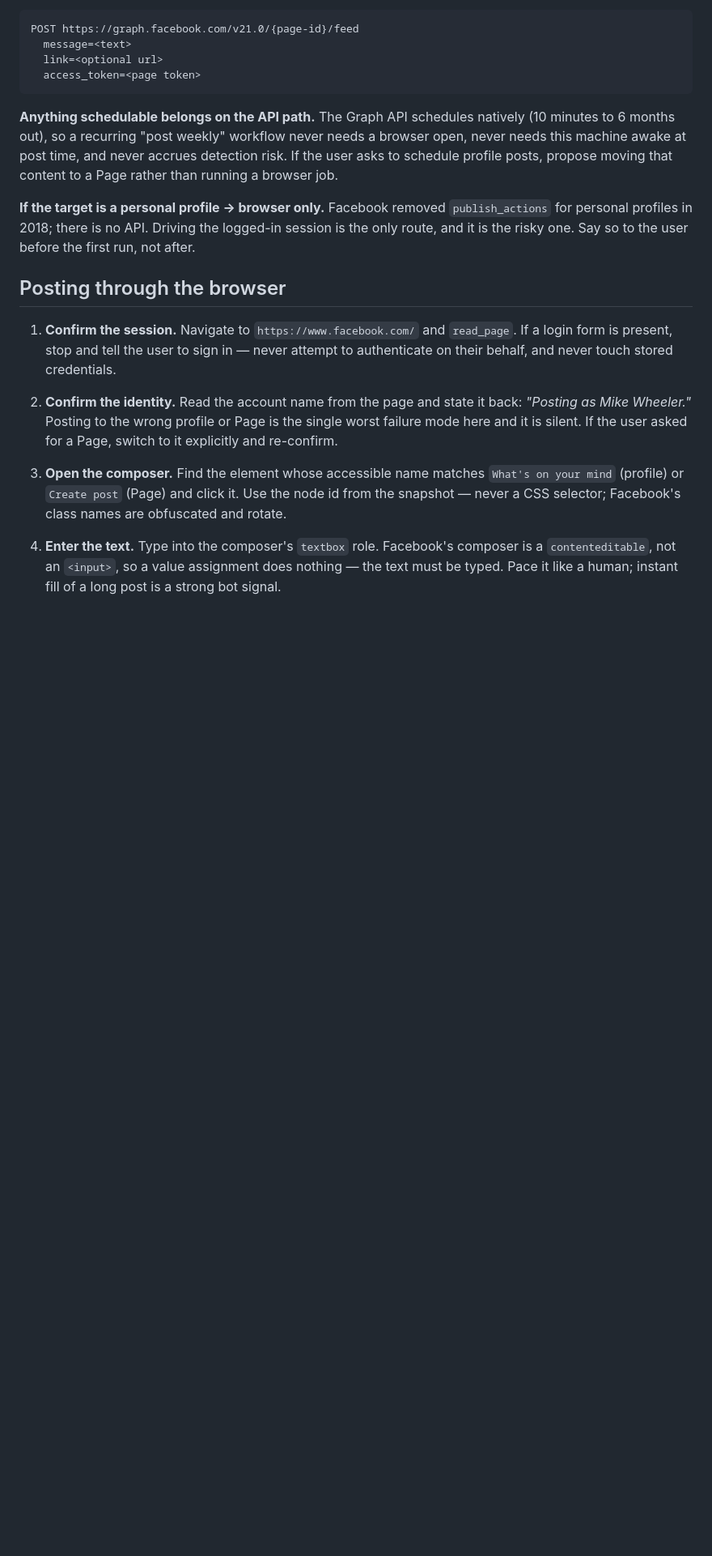
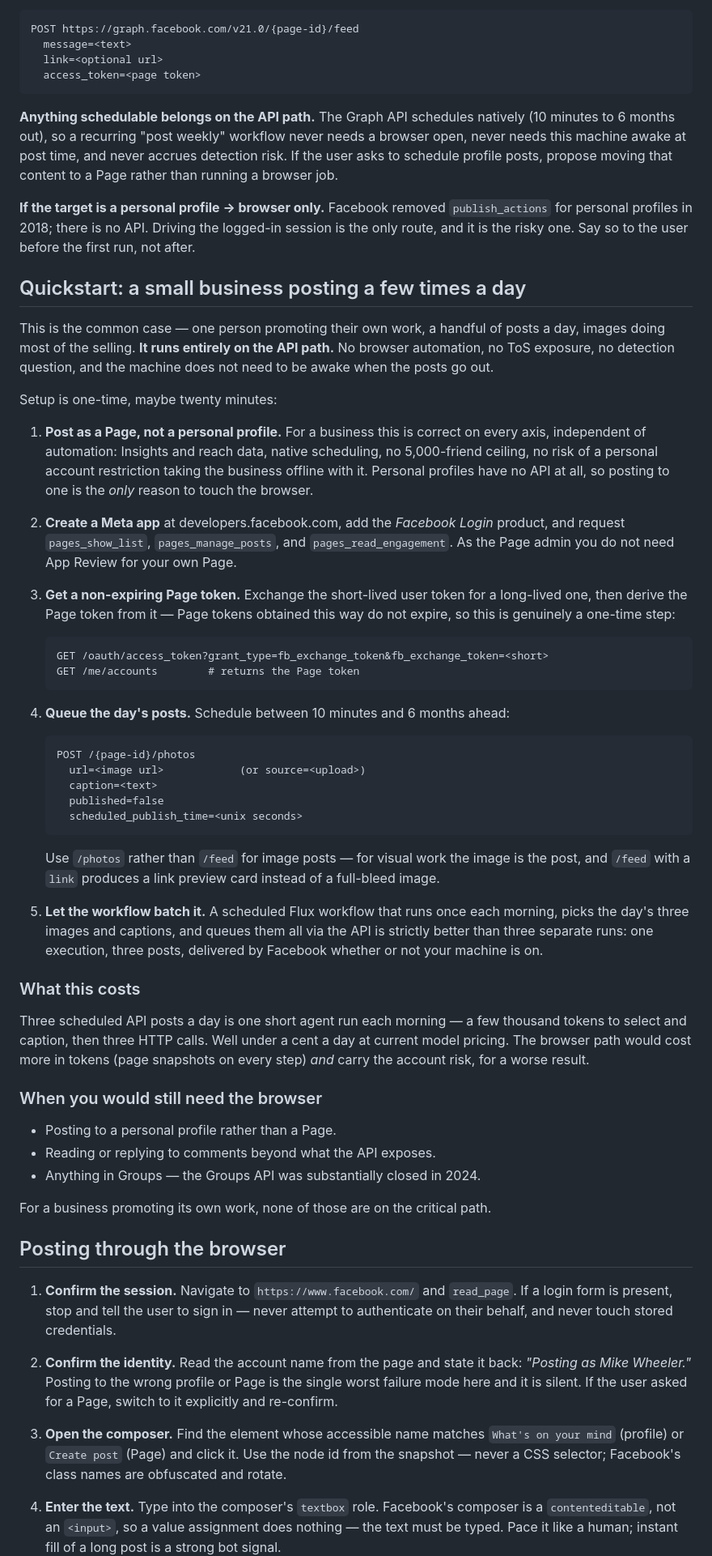
Before and after one commit to mikeisflux/Flux, a Markdown page: data/skills/social-post-facebook.md, the part around the change. Shown at 81% size. Drawn GitHub-style; blank space fills up the shorter version.

Commit message:
Facebook skill: add small-business quickstart on the API path

````diff
--- a/data/skills/social-post-facebook.md
+++ b/data/skills/social-post-facebook.md
@@ -62,6 +62,67 @@ propose moving that content to a Page rather than running a browser job.
 `publish_actions` for personal profiles in 2018; there is no API. Driving the
 logged-in session is the only route, and it is the risky one. Say so to the
 user before the first run, not after.
+
+## Quickstart: a small business posting a few times a day
+
+This is the common case — one person promoting their own work, a handful of
+posts a day, images doing most of the selling. **It runs entirely on the API
+path.** No browser automation, no ToS exposure, no detection question, and the
+machine does not need to be awake when the posts go out.
+
+Setup is one-time, maybe twenty minutes:
+
+1. **Post as a Page, not a personal profile.** For a business this is correct
+   on every axis, independent of automation: Insights and reach data, native
+   scheduling, no 5,000-friend ceiling, no risk of a personal account
+   restriction taking the business offline with it. Personal profiles have no
+   API at all, so posting to one is the *only* reason to touch the browser.
+
+2. **Create a Meta app** at developers.facebook.com, add the *Facebook Login*
+   product, and request `pages_show_list`, `pages_manage_posts`, and
+   `pages_read_engagement`. As the Page admin you do not need App Review for
+   your own Page.
+
+3. **Get a non-expiring Page token.** Exchange the short-lived user token for a
+   long-lived one, then derive the Page token from it — Page tokens obtained
+   this way do not expire, so this is genuinely a one-time step:
+   ```
+   GET /oauth/access_token?grant_type=fb_exchange_token&fb_exchange_token=<short>
+   GET /me/accounts        # returns the Page token
+   ```
+
+4. **Queue the day's posts.** Schedule between 10 minutes and 6 months ahead:
+   ```
+   POST /{page-id}/photos
+     url=<image url>            (or source=<upload>)
+     caption=<text>
+     published=false
+     scheduled_publish_time=<unix seconds>
+   ```
+   Use `/photos` rather than `/feed` for image posts — for visual work the
+   image is the post, and `/feed` with a `link` produces a link preview card
+   instead of a full-bleed image.
+
+5. **Let the workflow batch it.** A scheduled Flux workflow that runs once each
+   morning, picks the day's three images and captions, and queues them all via
+   the API is strictly better than three separate runs: one execution, three
+   posts, delivered by Facebook whether or not your machine is on.
+
+### What this costs
+
+Three scheduled API posts a day is one short agent run each morning — a few
+thousand tokens to select and caption, then three HTTP calls. Well under a
+cent a day at current model pricing. The browser path would cost more in
+tokens (page snapshots on every step) *and* carry the account risk, for a
+worse result.
+
+### When you would still need the browser
+
+- Posting to a personal profile rather than a Page.
+- Reading or replying to comments beyond what the API exposes.
+- Anything in Groups — the Groups API was substantially closed in 2024.
+
+For a business promoting its own work, none of those are on the critical path.
 
 ## Posting through the browser
 
````
